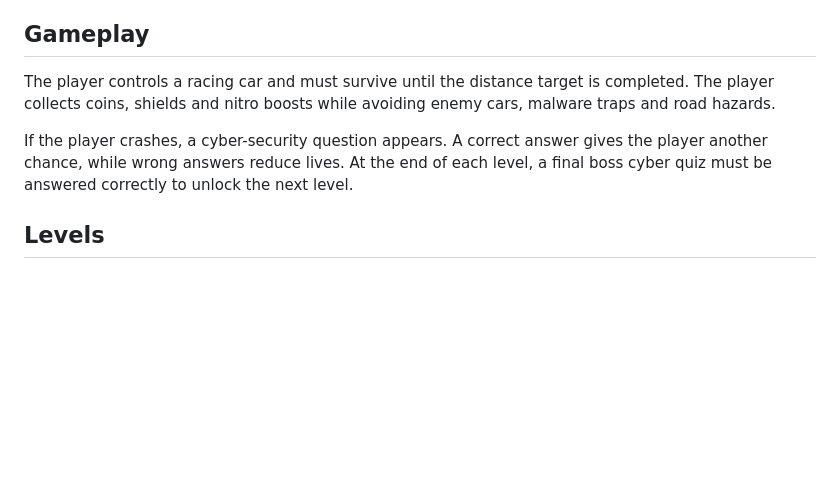
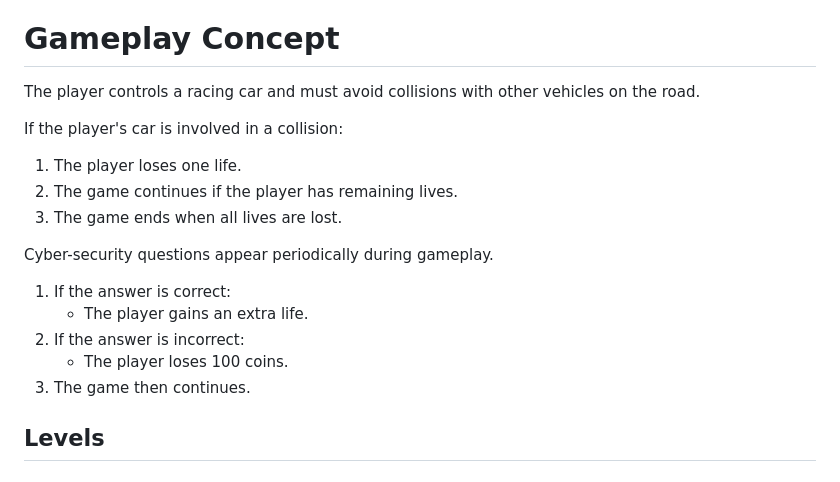
Before and after one commit to wlaa41/ConverntryUniversity_503IT_Unfiltered, a Markdown page: road-rush-cyber-racer-final-version/README.md, the part around the change. Drawn GitHub-style; blank space fills up the shorter version.

Commit message:
Revise gameplay section in README
Updated gameplay concept to clarify player actions and consequences during collisions and cyber-security questions.

```diff
--- a/road-rush-cyber-racer-final-version/README.md
+++ b/road-rush-cyber-racer-final-version/README.md
@@ -21,11 +21,23 @@ Road Rush is an interactive cyber-security racing game where the player drives t
 - Sound effects using browser audio
 - Game over, restart and mission complete screens
 
-## Gameplay
+# Gameplay Concept
 
-The player controls a racing car and must survive until the distance target is completed. The player collects coins, shields and nitro boosts while avoiding enemy cars, malware traps and road hazards.
+The player controls a racing car and must avoid collisions with other vehicles on the road.
 
-If the player crashes, a cyber-security question appears. A correct answer gives the player another chance, while wrong answers reduce lives. At the end of each level, a final boss cyber quiz must be answered correctly to unlock the next level.
+If the player's car is involved in a collision:
+
+1. The player loses one life.
+2. The game continues if the player has remaining lives.
+3. The game ends when all lives are lost.
+
+Cyber-security questions appear periodically during gameplay.
+
+1. If the answer is correct:
+   - The player gains an extra life.
+2. If the answer is incorrect:
+   - The player loses 100 coins.
+3. The game then continues.
 
 ## Levels
 
```
